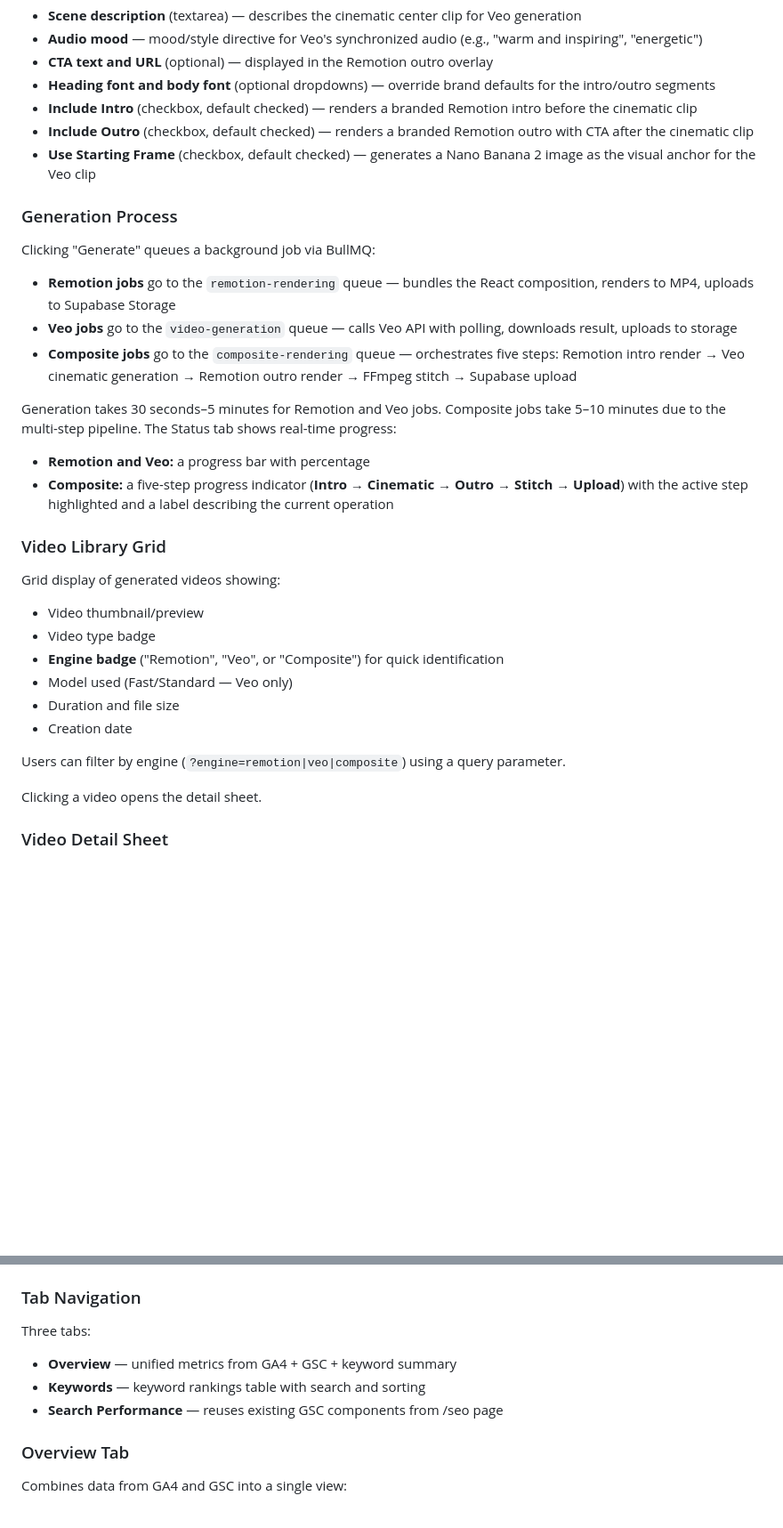
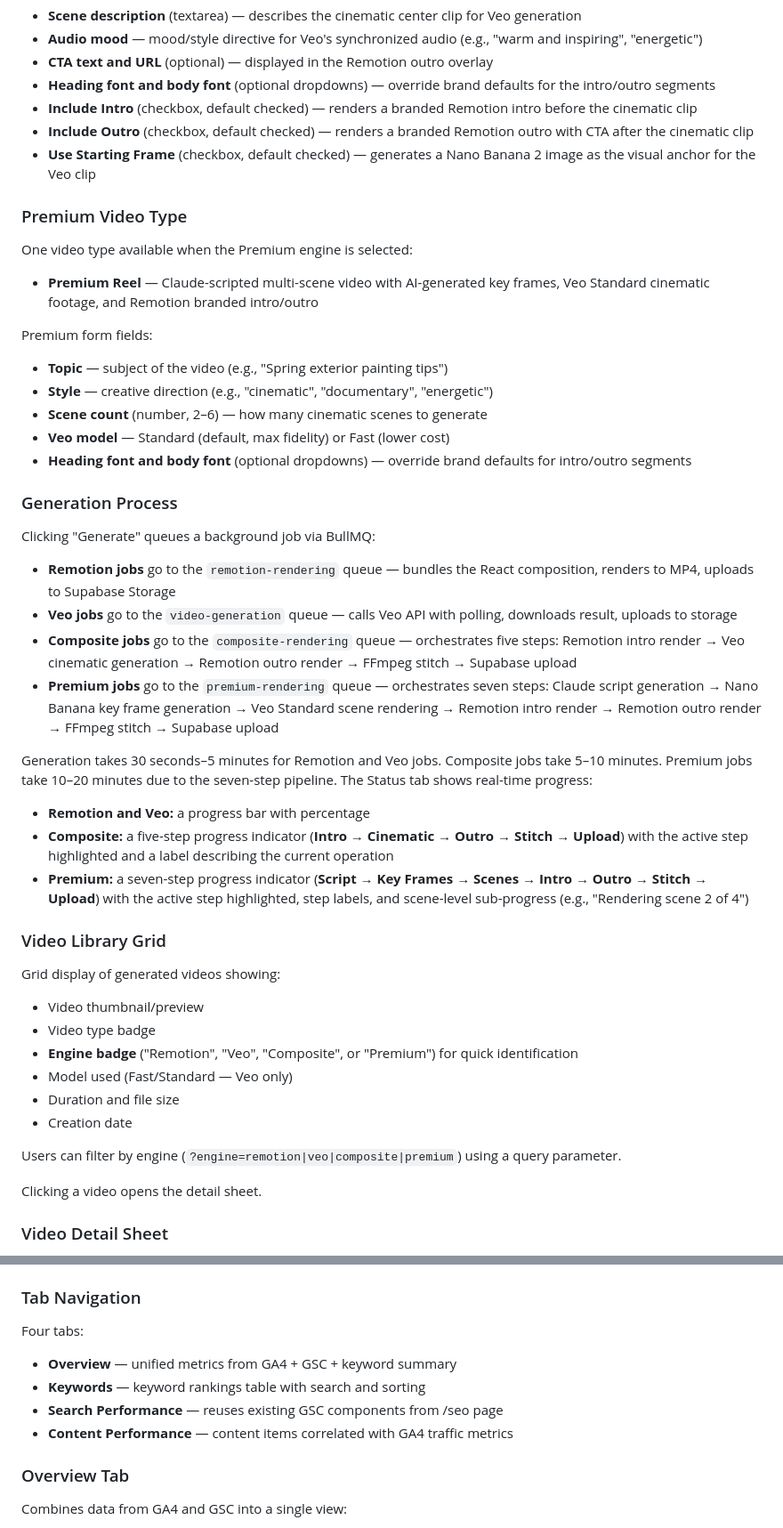
Before and after one commit to chuck146/authority-engine, a Markdown page: docs/user-experience.md, 2 parts joined by grey strips. Shown at 89% size. Rendered like a GitHub page; blank space fills up the shorter version.

```diff
--- a/docs/user-experience.md
+++ b/docs/user-experience.md
@@ -509,6 +510,20 @@ Composite form fields:
 - **Include Outro** (checkbox, default checked) — renders a branded Remotion outro with CTA after the cinematic clip
 - **Use Starting Frame** (checkbox, default checked) — generates a Nano Banana 2 image as the visual anchor for the Veo clip
 
+### Premium Video Type
+
+One video type available when the Premium engine is selected:
+
+- **Premium Reel** — Claude-scripted multi-scene video with AI-generated key frames, Veo Standard cinematic footage, and Remotion branded intro/outro
+
+Premium form fields:
+
+- **Topic** — subject of the video (e.g., "Spring exterior painting tips")
+- **Style** — creative direction (e.g., "cinematic", "documentary", "energetic")
+- **Scene count** (number, 2–6) — how many cinematic scenes to generate
+- **Veo model** — Standard (default, max fidelity) or Fast (lower cost)
+- **Heading font and body font** (optional dropdowns) — override brand defaults for intro/outro segments
+
 ### Generation Process
 
 Clicking "Generate" queues a background job via BullMQ:
@@ -516,11 +531,13 @@ Clicking "Generate" queues a background job via BullMQ:
 - **Remotion jobs** go to the `remotion-rendering` queue — bundles the React composition, renders to MP4, uploads to Supabase Storage
 - **Veo jobs** go to the `video-generation` queue — calls Veo API with polling, downloads result, uploads to storage
 - **Composite jobs** go to the `composite-rendering` queue — orchestrates five steps: Remotion intro render → Veo cinematic generation → Remotion outro render → FFmpeg stitch → Supabase upload
+- **Premium jobs** go to the `premium-rendering` queue — orchestrates seven steps: Claude script generation → Nano Banana key frame generation → Veo Standard scene rendering → Remotion intro render → Remotion outro render → FFmpeg stitch → Supabase upload
 
-Generation takes 30 seconds–5 minutes for Remotion and Veo jobs. Composite jobs take 5–10 minutes due to the multi-step pipeline. The Status tab shows real-time progress:
+Generation takes 30 seconds–5 minutes for Remotion and Veo jobs. Composite jobs take 5–10 minutes. Premium jobs take 10–20 minutes due to the seven-step pipeline. The Status tab shows real-time progress:
 
 - **Remotion and Veo:** a progress bar with percentage
 - **Composite:** a five-step progress indicator (**Intro → Cinematic → Outro → Stitch → Upload**) with the active step highlighted and a label describing the current operation
+- **Premium:** a seven-step progress indicator (**Script → Key Frames → Scenes → Intro → Outro → Stitch → Upload**) with the active step highlighted, step labels, and scene-level sub-progress (e.g., "Rendering scene 2 of 4")
 
 ### Video Library Grid
 
@@ -528,12 +545,12 @@ Grid display of generated videos showing:
 
 - Video thumbnail/preview
 - Video type badge
-- **Engine badge** ("Remotion", "Veo", or "Composite") for quick identification
+- **Engine badge** ("Remotion", "Veo", "Composite", or "Premium") for quick identification
 - Model used (Fast/Standard — Veo only)
 - Duration and file size
 - Creation date
 
-Users can filter by engine (`?engine=remotion|veo|composite`) using a query parameter.
+Users can filter by engine (`?engine=remotion|veo|composite|premium`) using a query parameter.
 
 Clicking a video opens the detail sheet.
 
@@ -822,11 +839,12 @@ A persistent control at the top of the page. Users select a time window for all
 
 ### Tab Navigation
 
-Three tabs:
+Four tabs:
 
 - **Overview** — unified metrics from GA4 + GSC + keyword summary
 - **Keywords** — keyword rankings table with search and sorting
 - **Search Performance** — reuses existing GSC components from /seo page
+- **Content Performance** — content items correlated with GA4 traffic metrics
 
 ### Overview Tab
 
```
Also changed, not shown: other parts of docs/user-experience.md (+26 -2 lines).
